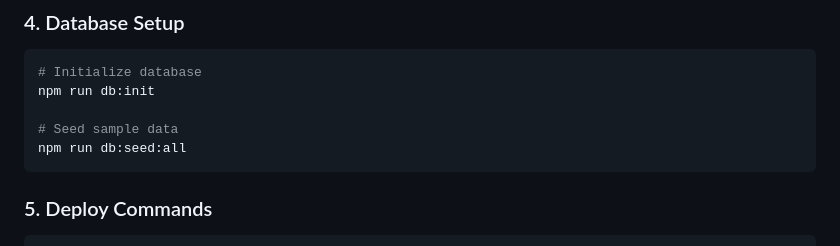
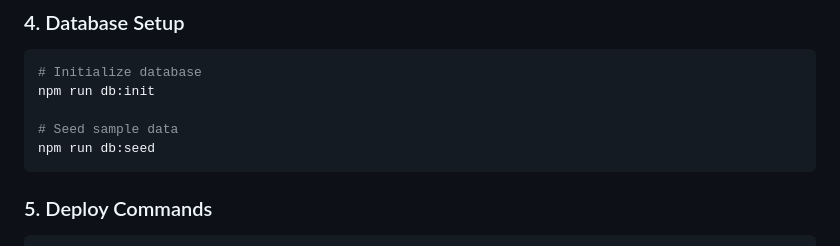
Before and after one commit to GauCandy/whitecat-4.0-remake, a Markdown page: README.md, the part around the change. GitHub-like rendering.

Commit message:
sửa readme

````diff
--- a/README.md
+++ b/README.md
@@ -61,7 +61,7 @@ DB_PASSWORD=your_password
 npm run db:init
 
 # Seed sample data
-npm run db:seed:all
+npm run db:seed
 ```
 
 ### 5. Deploy Commands
````
